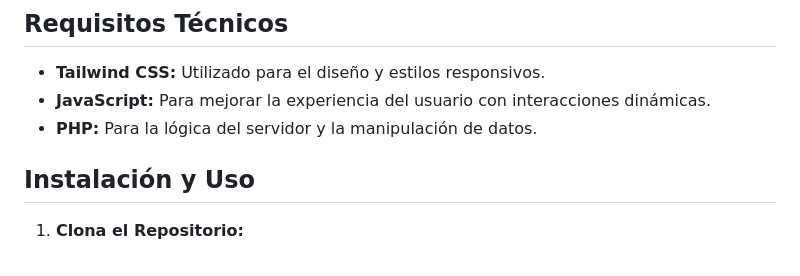
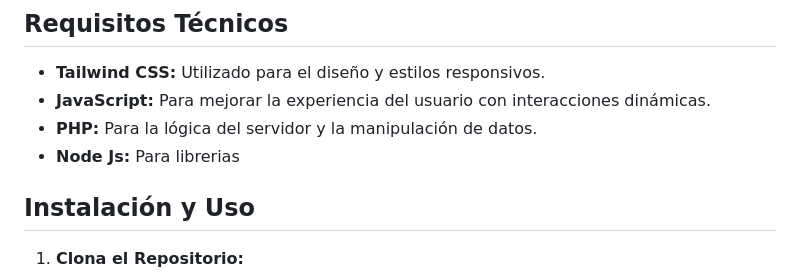
Before and after one commit to ham0ncito/SkuulllCanldy, a Markdown page: README.md, the part around the change. GitHub-like rendering.

```diff
--- a/README.md
+++ b/README.md
@@ -17,7 +17,7 @@ SkullCandy es una aplicación web de negocio electrónico diseñada para ofrecer
 - **Tailwind CSS:** Utilizado para el diseño y estilos responsivos.
 - **JavaScript:** Para mejorar la experiencia del usuario con interacciones dinámicas.
 - **PHP:** Para la lógica del servidor y la manipulación de datos.
-
+- **Node Js:** Para librerias
 ## Instalación y Uso
 
 1. **Clona el Repositorio:**
```
